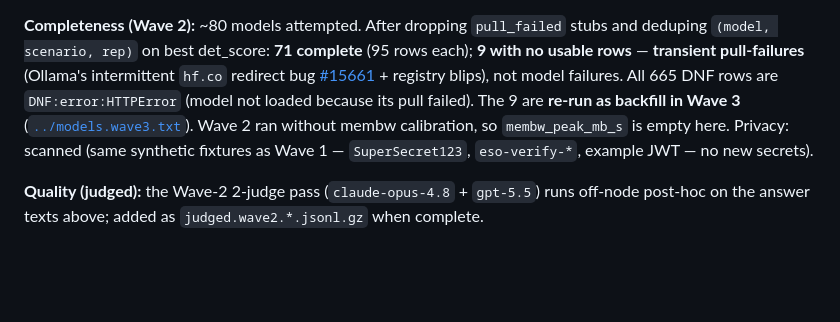
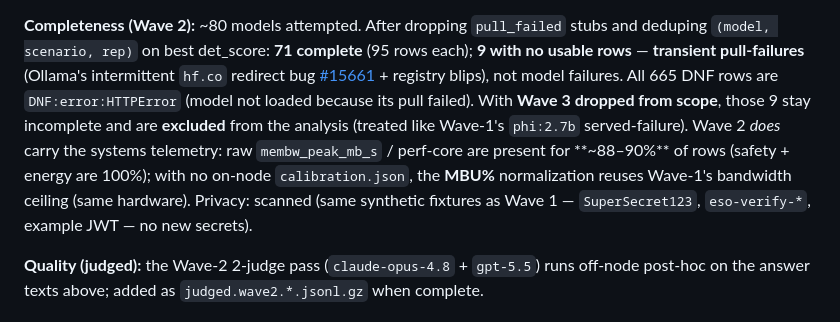
Before and after one commit to dragoshont/apprenticeops, a Markdown page: data/raw/README.md, the part around the change. Rendered like a GitHub page; blank space fills up the shorter version.

Commit message:
data/raw README: correct Wave-2 notes (membw present ~90%, Wave 3 dropped)
Two fixes after checking the live data: (1) Wave 2 DOES carry systems telemetry —
membw_peak_mb_s/perf present for ~88-90% of rows (safety+energy 100%), not 'empty';
MBU% just reuses Wave-1's bandwidth ceiling (same hardware). (2) Wave 3 dropped
from scope, so the 9 transient-fail models stay incomplete and are excluded (like
phi:2.7b), not backfilled.

```diff
--- a/data/raw/README.md
+++ b/data/raw/README.md
@@ -62,9 +62,12 @@ stubs and deduping `(model, scenario, rep)` on best det_score: **71 complete**
 intermittent `hf.co` redirect bug
 [#15661](https://github.com/ollama/ollama/issues/15661) + registry blips), not
 model failures. All 665 DNF rows are `DNF:error:HTTPError` (model not loaded
-because its pull failed). The 9 are **re-run as backfill in Wave 3**
-([`../models.wave3.txt`](../models.wave3.txt)). Wave 2 ran without membw
-calibration, so `membw_peak_mb_s` is empty here. Privacy: scanned (same synthetic
+because its pull failed). With **Wave 3 dropped from scope**, those 9 stay
+incomplete and are **excluded** from the analysis (treated like Wave-1's
+`phi:2.7b` served-failure). Wave 2 *does* carry the systems telemetry: raw
+`membw_peak_mb_s` / perf-core are present for **~88–90%** of rows (safety + energy
+are 100%); with no on-node `calibration.json`, the **MBU%** normalization reuses
+Wave-1's bandwidth ceiling (same hardware). Privacy: scanned (same synthetic
 fixtures as Wave 1 — `SuperSecret123`, `eso-verify-*`, example JWT — no new
 secrets).
 
```
